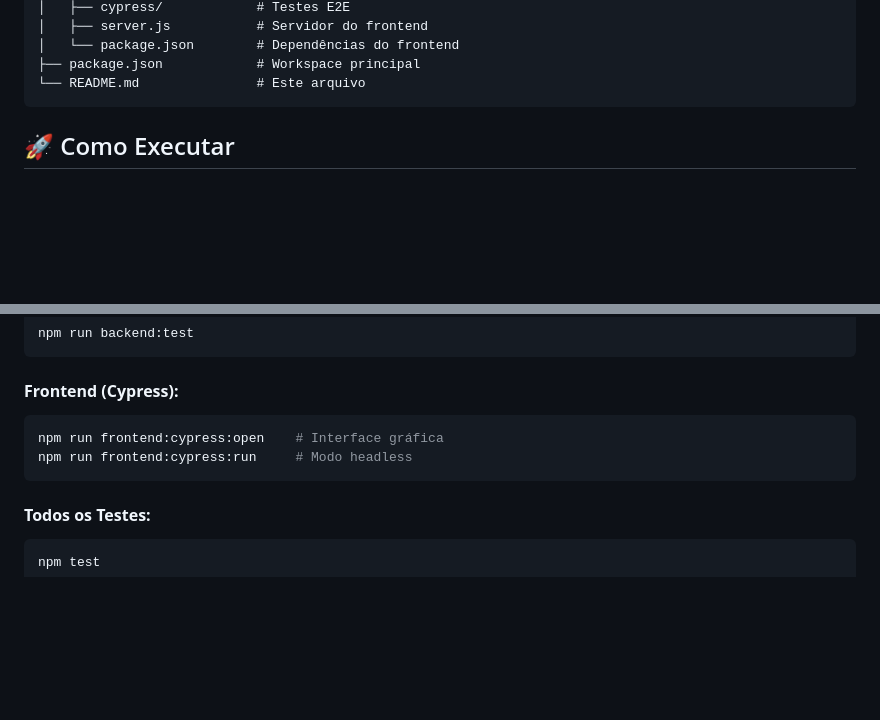
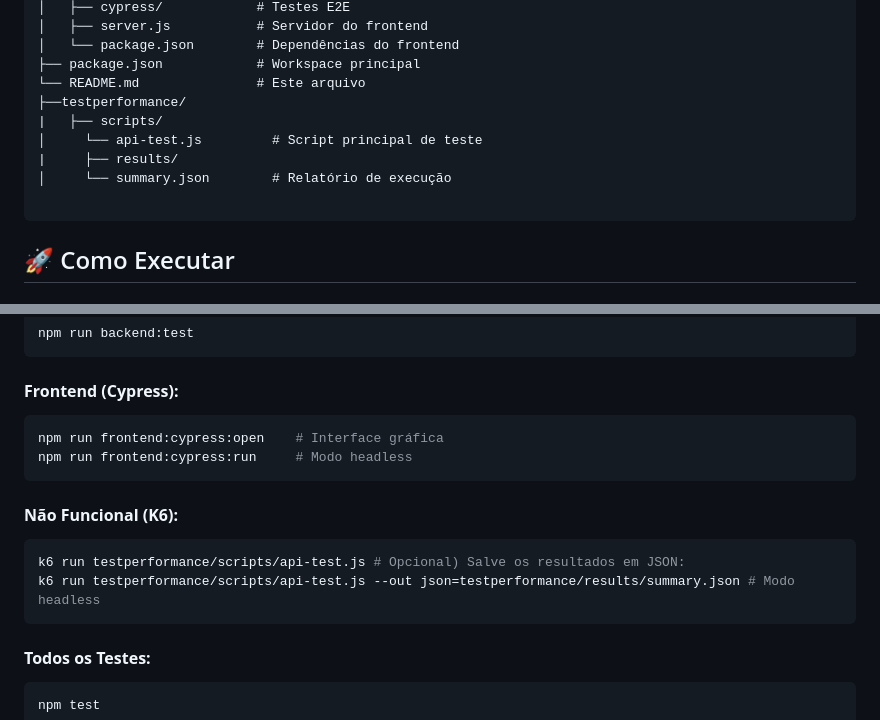
Before and after one commit to brunnacaroline/Portf-lio-Pessoal, a Markdown page: README.md, 2 parts joined by grey strips. GitHub-like rendering; blank space fills up the shorter version.

````diff
--- a/README.md
+++ b/README.md
@@ -24,6 +24,12 @@ Portfolio-Pessoal/
 │   └── package.json        # Dependências do frontend
 ├── package.json            # Workspace principal
 └── README.md               # Este arquivo
+├──testperformance/
+|   ├── scripts/
+│     └── api-test.js         # Script principal de teste
+|     ├── results/
+│     └── summary.json        # Relatório de execução
+
 ```
 
 ## 🚀 Como Executar
@@ -77,6 +83,11 @@ npm run frontend:cypress:open    # Interface gráfica
 npm run frontend:cypress:run     # Modo headless
 ```
 
+#### **Não Funcional (K6):**
+```bash
+k6 run testperformance/scripts/api-test.js # Opcional) Salve os resultados em JSON:
+k6 run testperformance/scripts/api-test.js --out json=testperformance/results/summary.json # Modo headless
+```
 #### **Todos os Testes:**
 ```bash
 npm test
````
Also changed, not shown: other parts of README.md (+3 -0 lines).
